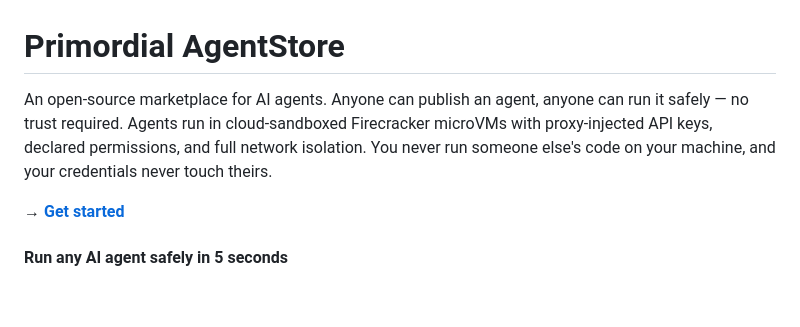
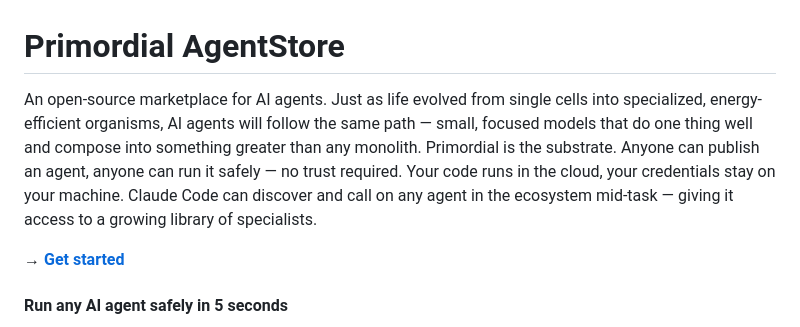
Before and after one commit to andybrowning5/primordial-agentstore, a Markdown page: README.md, the part around the change. Rendered like a GitHub page; blank space fills up the shorter version.

Commit message:
Update README intro: evolution hook, Claude Code integration, no jargon
Co-Authored-By: Claude Opus 4.6 <noreply@anthropic.com>

```diff
--- a/README.md
+++ b/README.md
@@ -1,6 +1,6 @@
 # Primordial AgentStore
 
-An open-source marketplace for AI agents. Anyone can publish an agent, anyone can run it safely — no trust required. Agents run in cloud-sandboxed Firecracker microVMs with proxy-injected API keys, declared permissions, and full network isolation. You never run someone else's code on your machine, and your credentials never touch theirs.
+An open-source marketplace for AI agents. Just as life evolved from single cells into specialized, energy-efficient organisms, AI agents will follow the same path — small, focused models that do one thing well and compose into something greater than any monolith. Primordial is the substrate. Anyone can publish an agent, anyone can run it safely — no trust required. Your code runs in the cloud, your credentials stay on your machine. Claude Code can discover and call on any agent in the ecosystem mid-task — giving it access to a growing library of specialists.
 
 **→ [Get started](docs/users/getting-started.md)**
 
```
